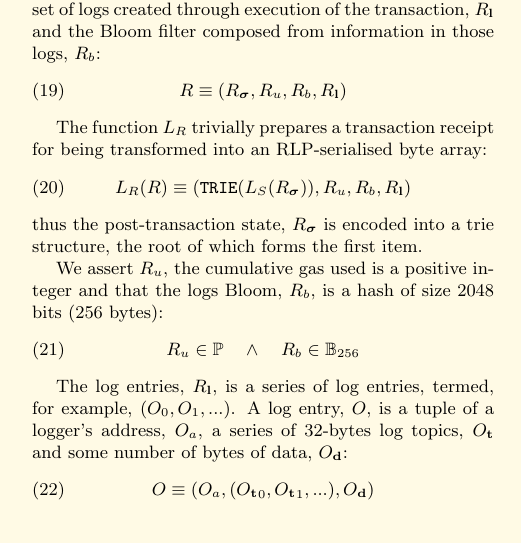
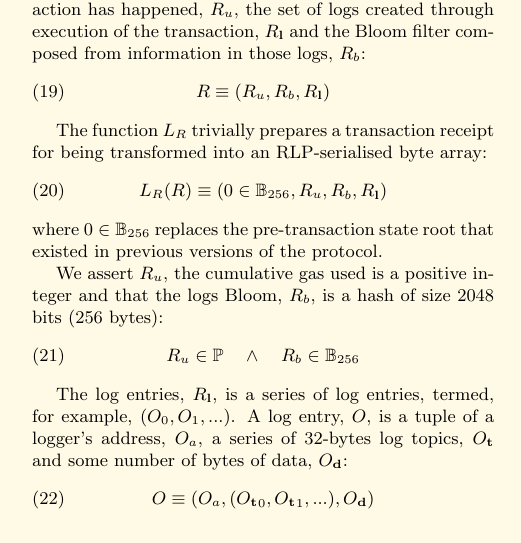
Before and after one commit to ethereum/yellowpaper, a LaTeX paper (Paper.tex): part of one column of page 5 of 33, cut so that both start at the same text. Compiled offline with pdfLaTeX; a LaTeX package or settings file that is missing is left out.

Commit message:
EIP98: remove state root from transaction receipts

```diff
--- a/Paper.tex
+++ b/Paper.tex
@@ -330,16 +330,16 @@ B \equiv (B_H, B_\mathbf{T}, B_\mathbf{U})
 In order to encode information about a transaction concerning which it may be useful to form a zero-knowledge proof, or index and search, we encode a receipt of each transaction containing certain information from concerning its execution.
 Each receipt, denoted $B_\mathbf{R}[i]$ for the $i$th transaction, is placed in an index-keyed trie and the root recorded in the header as $H_e$.
 
-The transaction receipt is a tuple of four items comprising the post-transaction state, $R_{\boldsymbol{\sigma}}$, the cumulative gas used in the block containing the transaction receipt as of immediately after the transaction has happened, $R_u$, the set of logs created through execution of the transaction, $R_\mathbf{l}$ and the Bloom filter composed from information in those logs, $R_b$:
-\begin{equation}
-R \equiv (R_{\boldsymbol{\sigma}}, R_u, R_b, R_\mathbf{l})
+The transaction receipt is a tuple of four items comprising the cumulative gas used in the block containing the transaction receipt as of immediately after the transaction has happened, $R_u$, the set of logs created through execution of the transaction, $R_\mathbf{l}$ and the Bloom filter composed from information in those logs, $R_b$:
+\begin{equation}
+R \equiv (R_u, R_b, R_\mathbf{l})
 \end{equation}
 
 The function $L_R$ trivially prepares a transaction receipt for being transformed into an RLP-serialised byte array:
 \begin{equation}
-L_R(R) \equiv (\mathtt{\small TRIE}(L_S(R_{\boldsymbol{\sigma}})), R_u, R_b, R_\mathbf{l})
-\end{equation}
-thus the post-transaction state, $R_{\boldsymbol{\sigma}}$ is encoded into a trie structure, the root of which forms the first item.
+L_R(R) \equiv (0 \in \mathbb{B}_{256}, R_u, R_b, R_\mathbf{l})
+\end{equation}
+where $0 \in \mathbb{B}_{256}$ replaces the pre-transaction state root that existed in previous versions of the protocol.
 
 We assert $R_u$, the cumulative gas used is a positive integer and that the logs Bloom, $R_b$, is a hash of size 2048 bits (256 bytes):
 \begin{equation}
```
